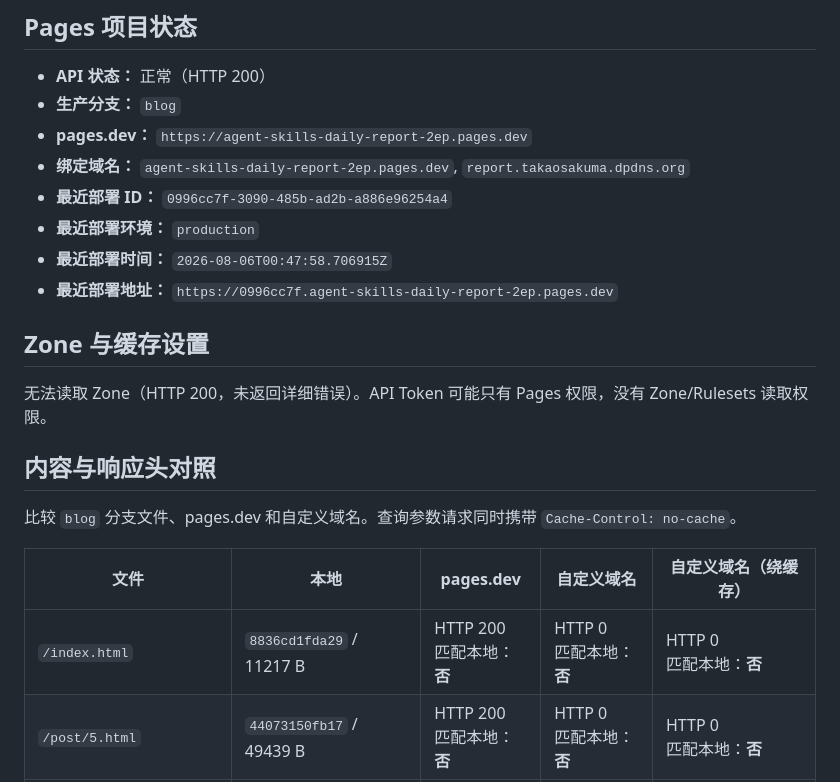
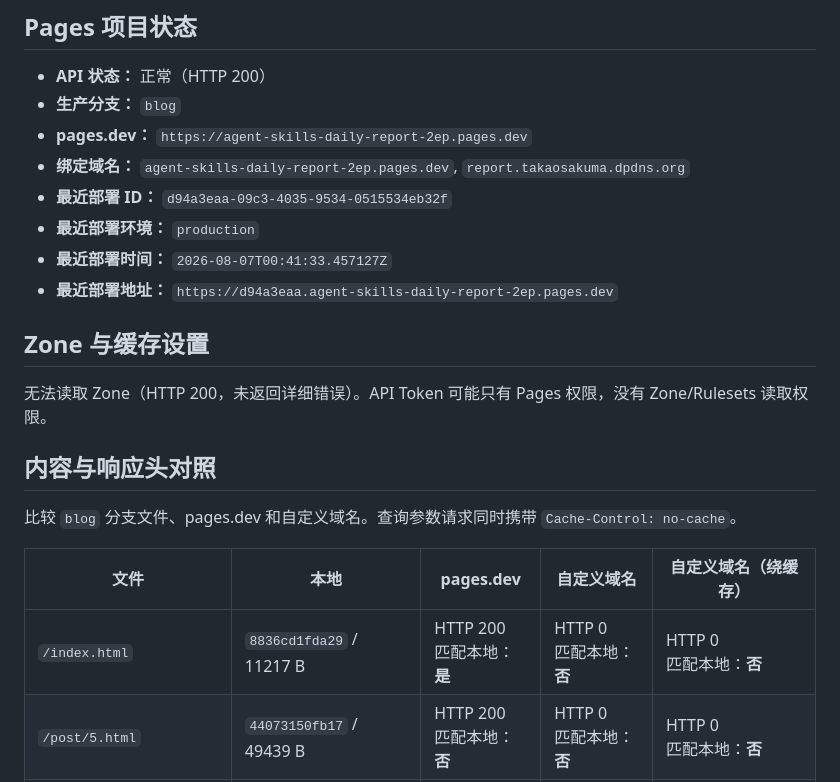
Before and after one commit to yanyu03/agent-skills-daily-report, a Markdown page: audit/cloudflare-cache-report.md, the part around one of its changes. GitHub-like rendering.

Commit message:
audit: refresh Cloudflare cache report [skip ci]

```diff
--- a/audit/cloudflare-cache-report.md
+++ b/audit/cloudflare-cache-report.md
@@ -12,10 +12,10 @@
 - **生产分支：** `blog`
 - **pages.dev：** `https://agent-skills-daily-report-2ep.pages.dev`
 - **绑定域名：** `agent-skills-daily-report-2ep.pages.dev`, `report.takaosakuma.dpdns.org`
-- **最近部署 ID：** `0996cc7f-3090-485b-ad2b-a886e96254a4`
+- **最近部署 ID：** `d94a3eaa-09c3-4035-9534-0515534eb32f`
 - **最近部署环境：** `production`
-- **最近部署时间：** `2026-08-06T00:47:58.706915Z`
-- **最近部署地址：** `https://0996cc7f.agent-skills-daily-report-2ep.pages.dev`
+- **最近部署时间：** `2026-08-07T00:41:33.457127Z`
+- **最近部署地址：** `https://d94a3eaa.agent-skills-daily-report-2ep.pages.dev`
 
 ## Zone 与缓存设置
 
@@ -27,7 +27,7 @@
 
 | 文件 | 本地 | pages.dev | 自定义域名 | 自定义域名（绕缓存） |
 | --- | --- | --- | --- | --- |
-| `/index.html` | `8836cd1fda29` / 11217 B | HTTP 200<br>匹配本地：**否** | HTTP 0<br>匹配本地：**否** | HTTP 0<br>匹配本地：**否** |
+| `/index.html` | `8836cd1fda29` / 11217 B | HTTP 200<br>匹配本地：**是** | HTTP 0<br>匹配本地：**否** | HTTP 0<br>匹配本地：**否** |
 | `/post/5.html` | `44073150fb17` / 49439 B | HTTP 200<br>匹配本地：**否** | HTTP 0<br>匹配本地：**否** | HTTP 0<br>匹配本地：**否** |
 | `/assets/skill-report.css` | `33c75f0bebc2` / 42174 B | HTTP 200<br>匹配本地：**否** | HTTP 0<br>匹配本地：**否** | HTTP 0<br>匹配本地：**否** |
 
```
Also changed, not shown: other parts of audit/cloudflare-cache-report.md (+1 -1 lines).
